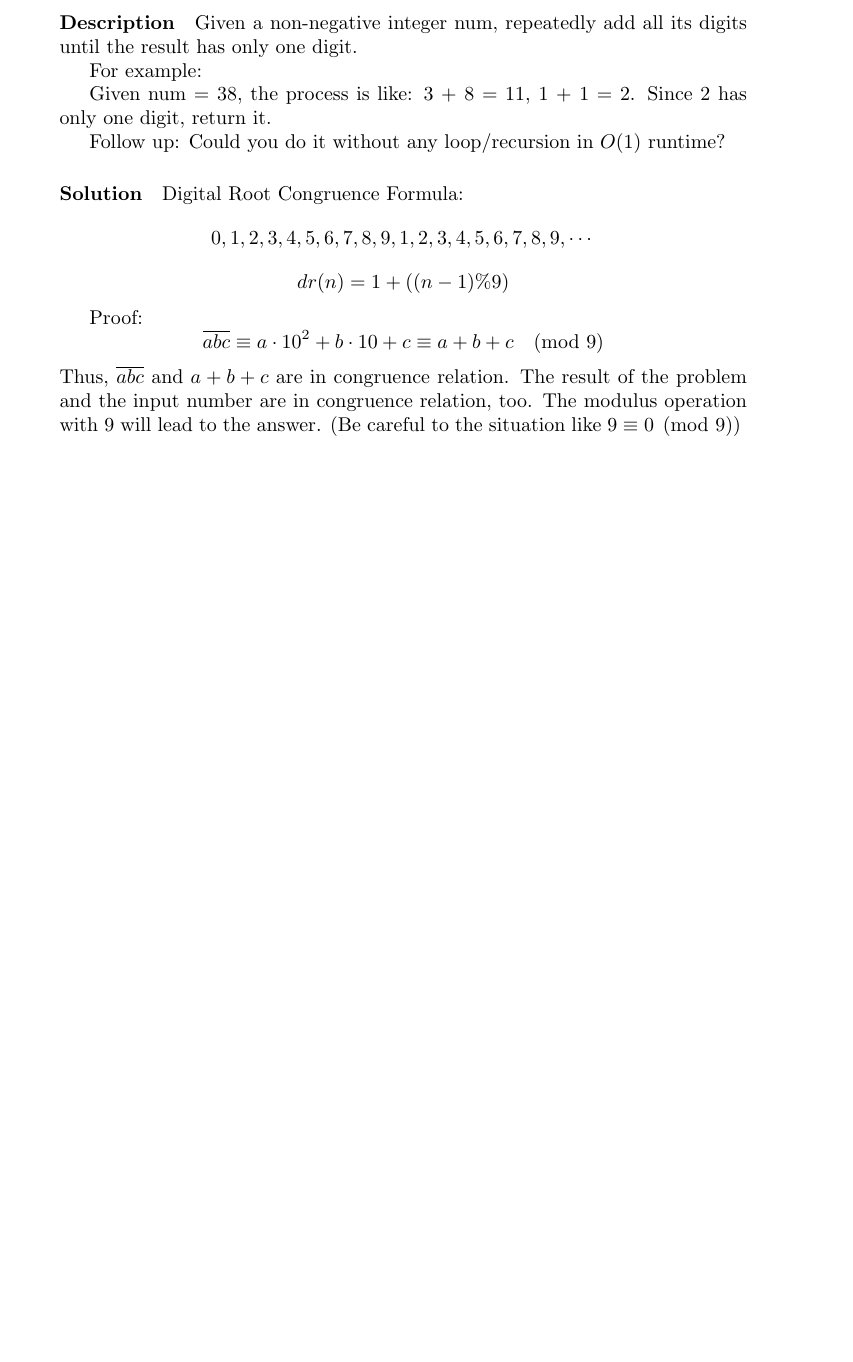
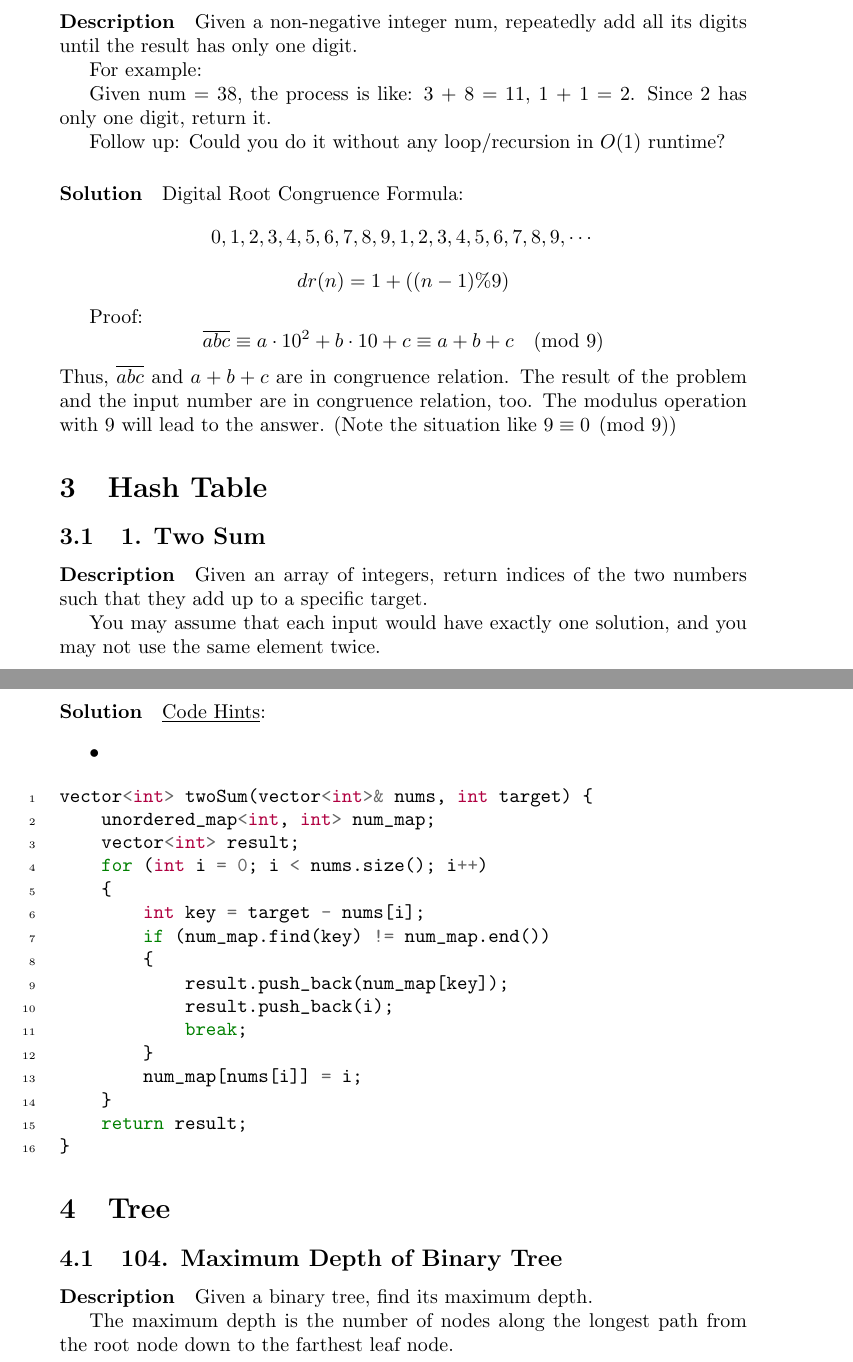
Before and after one commit to BichengLUO/LeetCode-Write-Up, a LaTeX document (main.tex, which reads hash_table.tex, math.tex, tree.tex): part of page 7 of 7 before the commit and two parts of pages 9 and 10 of 10 after it, the two joined at a grey line, cut so that both start at the same text, the shorter picture padded with empty space. Compiled offline with pdfLaTeX.

```diff
--- /dev/null
+++ b/hash_table.tex
@@ -0,0 +1,35 @@
+\section{Hash Table}
+
+\subsection{1. Two Sum}
+
+\paragraph{Description}
+
+Given an array of integers, return indices of the two numbers such that they add up to a specific target.
+
+You may assume that each input would have exactly one solution, and you may not use the same element twice.
+
+\paragraph{Solution}
+
+\underline{Code Hints}:
+\begin{itemize}
+    \item
+\end{itemize}
+
+\begin{minted}[linenos]{cpp}
+vector<int> twoSum(vector<int>& nums, int target) {
+    unordered_map<int, int> num_map;
+    vector<int> result;
+    for (int i = 0; i < nums.size(); i++)
+    {
+        int key = target - nums[i];
+        if (num_map.find(key) != num_map.end())
+        {
+            result.push_back(num_map[key]);
+            result.push_back(i);
+            break;
+        }
+        num_map[nums[i]] = i;
+    }
+    return result;
+}
+\end{minted}
--- a/main.tex
+++ b/main.tex
@@ -7,7 +7,7 @@
 \graphicspath{ {images/} }
 \usepackage{minted}
 
-\title{LeetCode Write-Up}
+\title{LeetCode Write-Up \\(\textbf{Highly Frequent} Problems)}
 \author{Bicheng Luo}
 \date{April 2017}
 
--- a/math.tex
+++ b/math.tex
@@ -74,4 +74,4 @@
 
 Proof:
 $$\overline{abc}\equiv a\cdot 10^2+b\cdot 10+c\equiv a+b+c \pmod{9}$$
-Thus, $\overline{abc}$ and $a+b+c$ are in congruence relation. The result of the problem and the input number are in congruence relation, too. The modulus operation with $9$ will lead to the answer. (Be careful to the situation like $9\equiv 0\pmod{9}$)
+Thus, $\overline{abc}$ and $a+b+c$ are in congruence relation. The result of the problem and the input number are in congruence relation, too. The modulus operation with $9$ will lead to the answer. (Note the situation like $9\equiv 0\pmod{9}$)
--- /dev/null
+++ b/tree.tex
@@ -0,0 +1,9 @@
+\section{Tree}
+
+\subsection{104. Maximum Depth of Binary Tree}
+
+\paragraph{Description}
+
+Given a binary tree, find its maximum depth.
+
+The maximum depth is the number of nodes along the longest path from the root node down to the farthest leaf node.
```
Also changed, not shown: dynamic_programming.tex (+2 -2 lines), main.tex (7 more changed lines).
